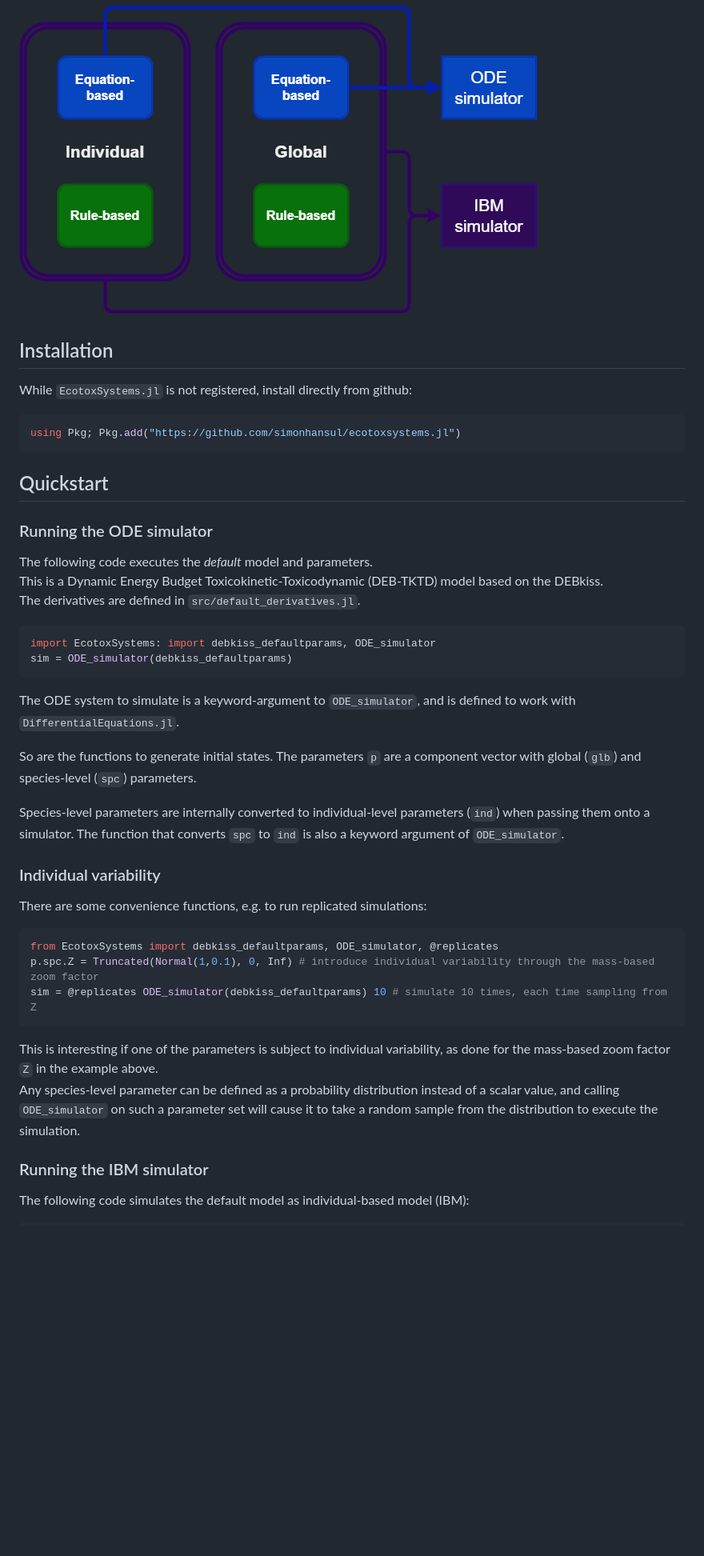
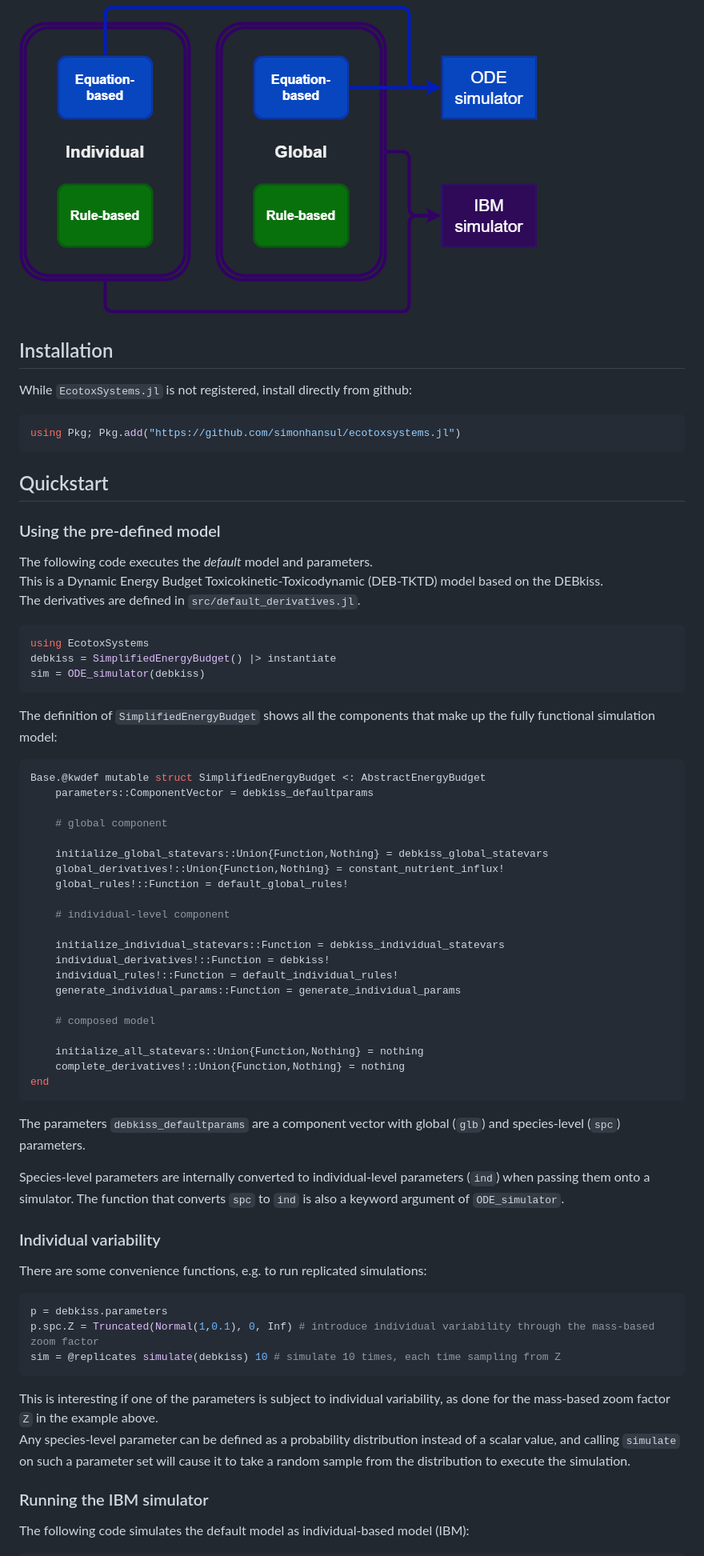
Before and after one commit to SimonHansul/EcotoxSystems.jl, a Markdown page: README.md, the part around one of its changes. Shown at 80% size. Drawn GitHub-style; blank space fills up the shorter version.

````diff
--- a/README.md
+++ b/README.md
@@ -31,7 +31,6 @@ to define parameters and state variables for each component.
 <img src="implementation_logic.png" alt="Implementation logic">
 
 
-
 ## Installation
 
 While `EcotoxSystems.jl` is not registered, install directly from github:
@@ -41,24 +40,47 @@ using Pkg; Pkg.add("https://github.com/simonhansul/ecotoxsystems.jl")
 ```
 
 
-
 ## Quickstart
 
-### Running the ODE simulator
+### Using the pre-defined model
 
 The following code executes the *default* model and parameters. <br>
 This is a Dynamic Energy Budget Toxicokinetic-Toxicodynamic (DEB-TKTD) model based on the DEBkiss. <br>
 The derivatives are defined in `src/default_derivatives.jl`.
 
 ```Julia
-import EcotoxSystems: import debkiss_defaultparams, ODE_simulator
-sim = ODE_simulator(debkiss_defaultparams)
+using EcotoxSystems
+debkiss = SimplifiedEnergyBudget() |> instantiate
+sim = ODE_simulator(debkiss)
 ```
 
-The ODE system to simulate is a keyword-argument to `ODE_simulator`, and is defined to work with `DifferentialEquations.jl`. <br>
+The definition of `SimplifiedEnergyBudget` shows all the components that make up the fully functional simulation model:
 
-So are the functions to generate initial states.
-The parameters `p` are a component vector with global (`glb`) and species-level (`spc`) parameters. <br>
+```julia
+Base.@kwdef mutable struct SimplifiedEnergyBudget <: AbstractEnergyBudget
+    parameters::ComponentVector = debkiss_defaultparams
+
+    # global component
+
+    initialize_global_statevars::Union{Function,Nothing} = debkiss_global_statevars
+    global_derivatives!::Union{Function,Nothing} = constant_nutrient_influx!
+    global_rules!::Function = default_global_rules!
+
+    # individual-level component
+
+    initialize_individual_statevars::Function = debkiss_individual_statevars
+    individual_derivatives!::Function = debkiss!
+    individual_rules!::Function = default_individual_rules!
+    generate_individual_params::Function = generate_individual_params
+
+    # composed model
+
+    initialize_all_statevars::Union{Function,Nothing} = nothing
+    complete_derivatives!::Union{Function,Nothing} = nothing
+end
+```
+
+The parameters `debkiss_defaultparams` are a component vector with global (`glb`) and species-level (`spc`) parameters. <br>
 
 Species-level parameters are internally converted to individual-level parameters (`ind`) when passing them onto a simulator.
 The function that converts `spc` to `ind` is also a keyword argument of `ODE_simulator`. <br>
@@ -68,17 +90,15 @@ The function that converts `spc` to `ind` is also a keyword argument of `ODE_sim
 There are some convenience functions, e.g. to run replicated simulations:
 
 ```Julia
-from EcotoxSystems import debkiss_defaultparams, ODE_simulator, @replicates
+p = debkiss.parameters
 p.spc.Z = Truncated(Normal(1,0.1), 0, Inf) # introduce individual variability through the mass-based zoom factor
-sim = @replicates ODE_simulator(debkiss_defaultparams) 10 # simulate 10 times, each time sampling from Z
+sim = @replicates simulate(debkiss) 10 # simulate 10 times, each time sampling from Z
 ```
-
 This is interesting if one of the parameters is subject to individual variability,
 as done for the mass-based zoom factor `Z` in the example above. <br>
 Any species-level parameter can be defined as a probability distribution instead of a scalar value,
-and calling `ODE_simulator` on such a parameter set will cause it to take a random sample
+and calling `simulate` on such a parameter set will cause it to take a random sample
 from the distribution to execute the simulation. <br>
-
 
 ### Running the IBM simulator
 
````
Also changed, not shown: other parts of README.md (+2 -7 lines).
